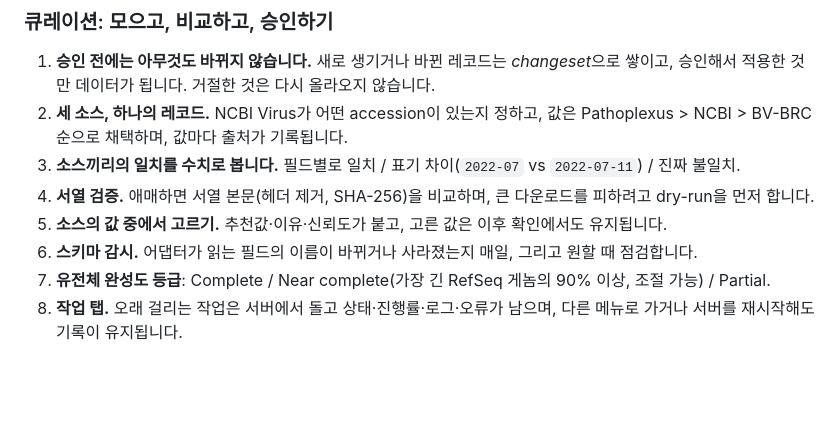
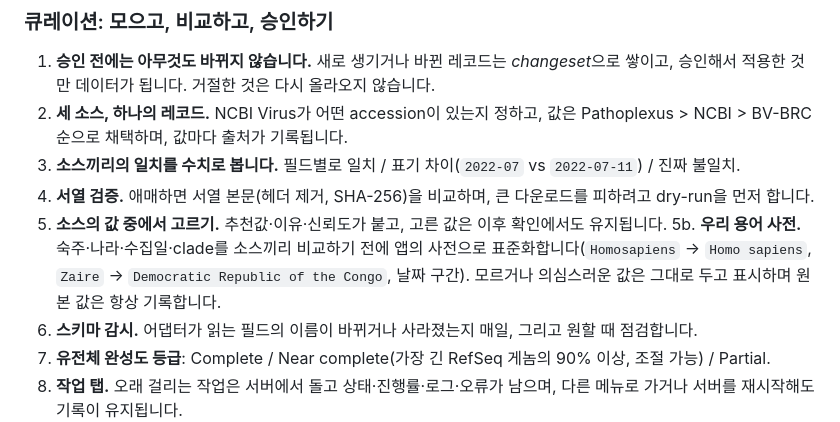
Before and after one commit to CHOICHI-HWAN/GenomeCurator, a Markdown page: README.ko.md, the part around the change. GitHub-like rendering; blank space fills up the shorter version.

Commit message:
README.ko: term dictionary entry
Co-Authored-By: Claude Sonnet 5.5 <noreply@anthropic.com>

```diff
--- a/README.ko.md
+++ b/README.ko.md
@@ -20,6 +20,7 @@
 3. **소스끼리의 일치를 수치로 봅니다.** 필드별로 일치 / 표기 차이(`2022-07` vs `2022-07-11`) / 진짜 불일치.
 4. **서열 검증.** 애매하면 서열 본문(헤더 제거, SHA-256)을 비교하며, 큰 다운로드를 피하려고 dry-run을 먼저 합니다.
 5. **소스의 값 중에서 고르기.** 추천값·이유·신뢰도가 붙고, 고른 값은 이후 확인에서도 유지됩니다.
+5b. **우리 용어 사전.** 숙주·나라·수집일·clade를 소스끼리 비교하기 전에 앱의 사전으로 표준화합니다(`Homosapiens` → `Homo sapiens`, `Zaire` → `Democratic Republic of the Congo`, 날짜 구간). 모르거나 의심스러운 값은 그대로 두고 표시하며 원본 값은 항상 기록합니다.
 6. **스키마 감시.** 어댑터가 읽는 필드의 이름이 바뀌거나 사라졌는지 매일, 그리고 원할 때 점검합니다.
 7. **유전체 완성도 등급**: Complete / Near complete(가장 긴 RefSeq 게놈의 90% 이상, 조절 가능) / Partial.
 8. **작업 탭.** 오래 걸리는 작업은 서버에서 돌고 상태·진행률·로그·오류가 남으며, 다른 메뉴로 가거나 서버를 재시작해도 기록이 유지됩니다.
```
